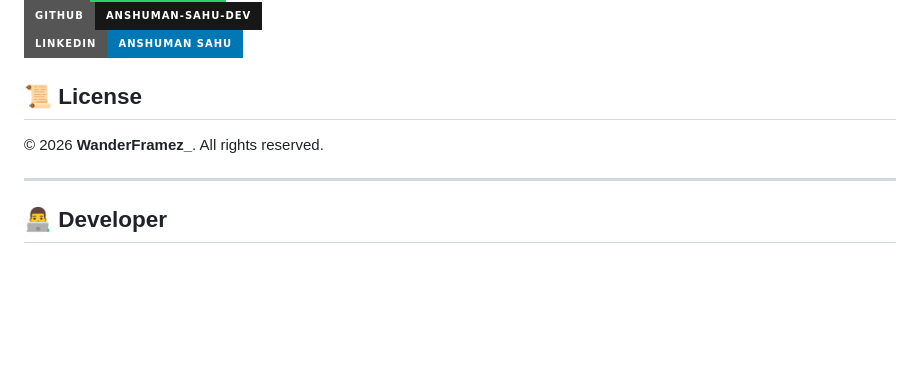
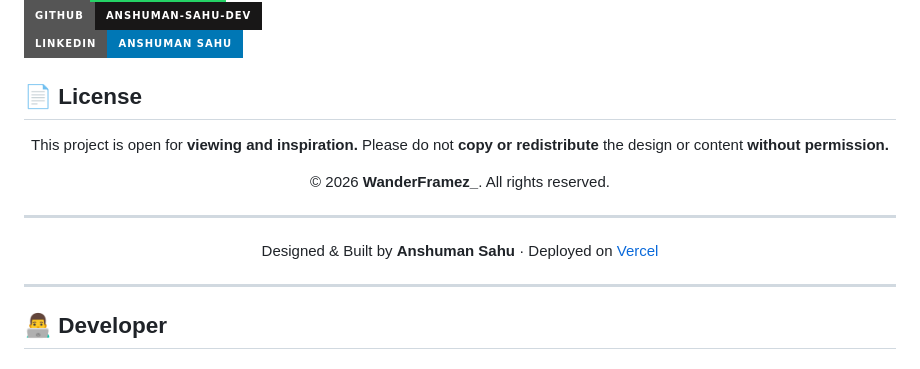
Before and after one commit to anshuman-sahu-dev/SecurePay, a Markdown page: README.md, the part around the change. GitHub-like rendering; badges without logos; blank space fills up the shorter version.

```diff
--- a/README.md
+++ b/README.md
@@ -206,9 +206,15 @@ For any queries, feedback, or collaboration:
 [![GitHub](https://img.shields.io/badge/GitHub-anshuman--sahu--dev-181717?style=for-the-badge&logo=github&logoColor=white)](https://github.com/anshuman-sahu-dev) <br>
 [![LinkedIn](https://img.shields.io/badge/LinkedIn-Anshuman_Sahu-0077B5?style=for-the-badge&logo=linkedin&logoColor=white)](https://www.linkedin.com/in/anshuman-sahu-371a6535b/) <br>
 
-## 📜 License
+## 📄 License
 
-© 2026 **WanderFramez\_**. All rights reserved.
+<p align="center">This project is open for <strong>viewing and inspiration.</strong> Please do not <strong>copy or redistribute</strong> the design or content <strong>without permission.</strong></p>
+
+<p align="center">© 2026 <strong>WanderFramez_</strong>. All rights reserved.</p>
+
+---
+
+<p align="center">Designed & Built by <strong>Anshuman Sahu</strong> · Deployed on <a href="https://vercel.com">Vercel</a></p>
 
 ---
 
```
